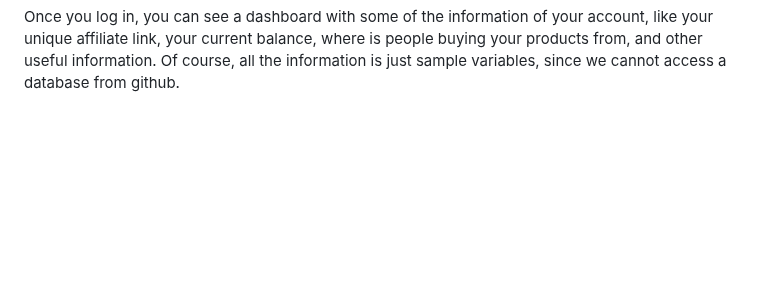
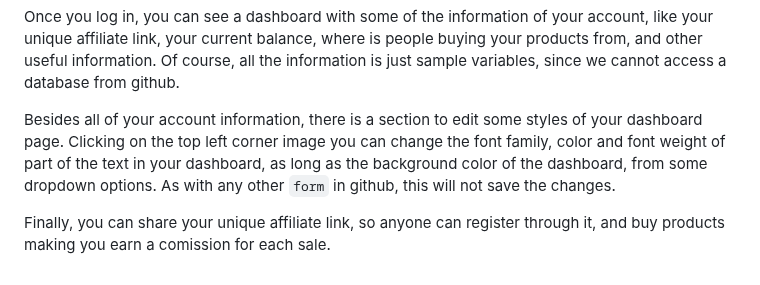
Before and after one commit to menudopaio/CirsaDesdeCero, a Markdown page: README.md, the part around the change. Rendered like a GitHub page; blank space fills up the shorter version.

```diff
--- a/README.md
+++ b/README.md
@@ -29,3 +29,7 @@ Since this is a static webpage with no backend, none of the information provided
 From the `home` page, you could register by either clicking on the `Register` button or by the `Join In` button. In the home page we also find links to some company external departments, such as other products, contact, media, or news. Registering is not possible, but you can use the provided username and password  to log in and check the website functionalities.
 
 Once you log in, you can see a dashboard with some of the information of your account, like your unique affiliate link, your current balance, where is people buying your products from, and other useful information. Of course, all the information is just sample variables, since we cannot access a database from github.
+
+Besides all of your account information, there is a section to edit some styles of your dashboard page. Clicking on the top left corner image you can change the font family, color and font weight of part of the text in your dashboard, as long as the background color of the dashboard, from some dropdown options. As with any other `form` in github, this will not save the changes.
+
+Finally, you can share your unique affiliate link, so anyone can register through it, and buy products making you earn a comission for each sale.
```
